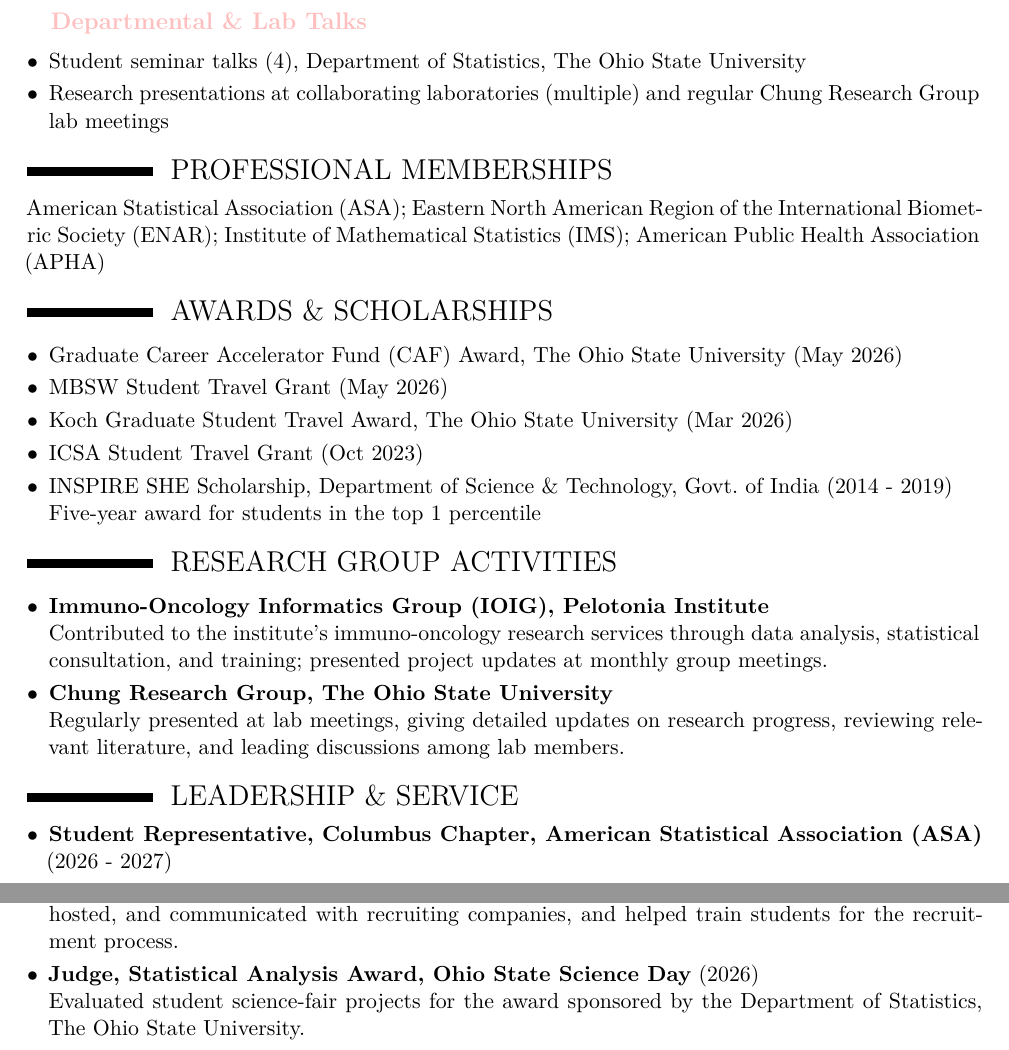
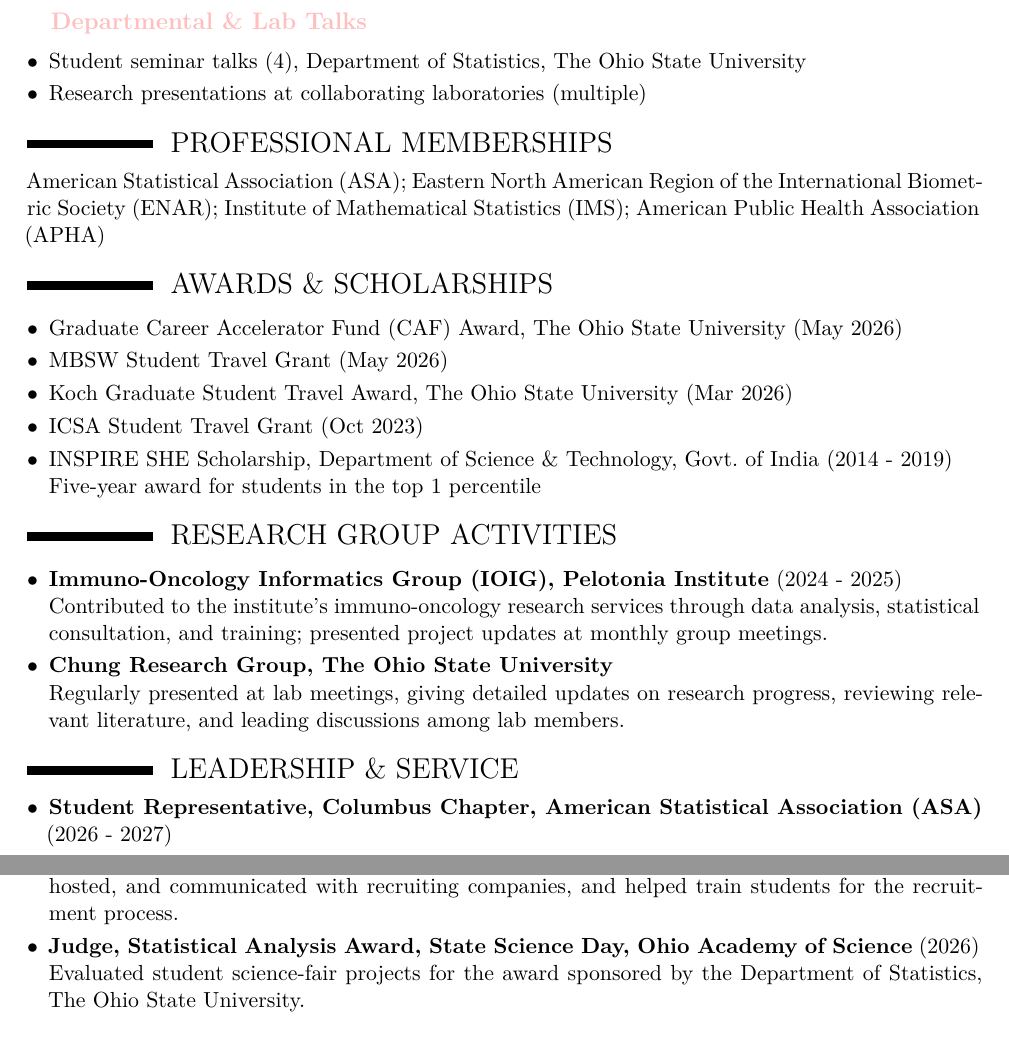
Before and after one commit to arkobrato/arkobrato.github.io, a LaTeX CV (files/cv/Arkobrato_Gupta_CV.tex): two parts of pages 4 and 5 of 6, joined at a grey line, cut so that both start at the same text. Compiled offline with XeLaTeX.

Commit message:
CV: add GPA and IOIG dates; rename State Science Day; remove duplicate lab-meeting mention
Co-Authored-By: Claude Opus 5.5 <noreply@anthropic.com>
Claude-Session: https://claude.ai/code/session_01WLwecRhTYCJa64KMT6BX86

```diff
--- a/files/cv/Arkobrato_Gupta_CV.tex
+++ b/files/cv/Arkobrato_Gupta_CV.tex
@@ -205,7 +205,7 @@
 \begin{itemize}
 \item Student seminar talks (4), Department of Statistics, The Ohio State University
 \vskip 0.1cm
-\item Research presentations at collaborating laboratories (multiple) and regular Chung Research Group lab meetings
+\item Research presentations at collaborating laboratories (multiple)
 \end{itemize}
 
 \Needspace*{4\baselineskip}
@@ -232,7 +232,7 @@
 \section{RESEARCH GROUP ACTIVITIES}
 \begin{itemize}
 \vskip 0.1cm
-\Needspace*{3\baselineskip}\item \textbf{Immuno-Oncology Informatics Group (IOIG), Pelotonia Institute}\\
+\Needspace*{3\baselineskip}\item \textbf{Immuno-Oncology Informatics Group (IOIG), Pelotonia Institute} (2024 - 2025)\\
 Contributed to the institute's immuno-oncology research services through data analysis, statistical consultation, and training; presented project updates at monthly group meetings.
 \vskip 0.1cm
 \Needspace*{2\baselineskip}\item \textbf{Chung Research Group, The Ohio State University}\\
@@ -250,7 +250,7 @@
 \Needspace*{3\baselineskip}\item \textbf{Placement Coordinator, Department of Statistics, University of Delhi} (Jan 2018 - Jun 2019)\\
 Coordinated full-time placements for 70+ students and internships for 70+ students; invited, hosted, and communicated with recruiting companies, and helped train students for the recruitment process.
 \vskip 0.1cm
-\Needspace*{3\baselineskip}\item \textbf{Judge, Statistical Analysis Award, Ohio State Science Day} (2026)\\
+\Needspace*{3\baselineskip}\item \textbf{Judge, Statistical Analysis Award, State Science Day, Ohio Academy of Science} (2026)\\
 Evaluated student science-fair projects for the award sponsored by the Department of Statistics, The Ohio State University.
 \vskip 0.1cm
 \Needspace*{3\baselineskip}\item \textbf{Head Evaluator, FRAME Summer Fellowship, West Bengal}\\
```
Also changed, not shown: files/cv/Arkobrato_Gupta_CV.pdf, files/cv/Arkobrato_Gupta_CV.tex (2 more changed lines).
